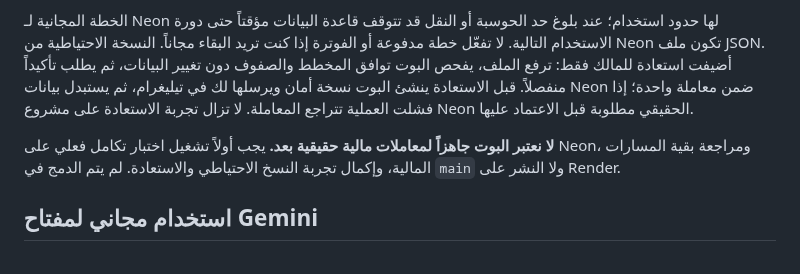
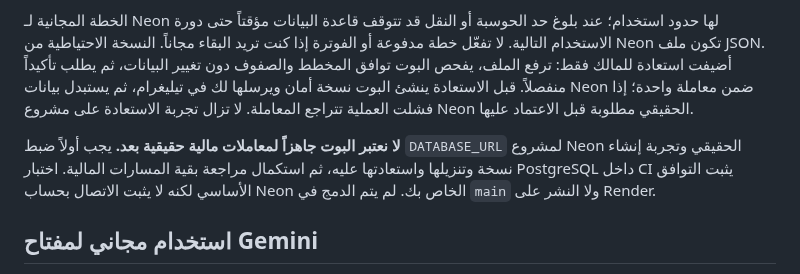
Before and after one commit to thexoldxman-collab/matar-bot, a Markdown page: AI_DEV_SETUP_AR.md, the part around the change. GitHub-like rendering.

Commit message:
Clarify remaining live Neon verification before financial use

```diff
--- a/AI_DEV_SETUP_AR.md
+++ b/AI_DEV_SETUP_AR.md
@@ -41,7 +41,7 @@
 
 الخطة المجانية لـ Neon لها حدود استخدام؛ عند بلوغ حد الحوسبة أو النقل قد تتوقف قاعدة البيانات مؤقتاً حتى دورة الاستخدام التالية. لا تفعّل خطة مدفوعة أو الفوترة إذا كنت تريد البقاء مجاناً. النسخة الاحتياطية من Neon تكون ملف JSON. أضيفت استعادة للمالك فقط: ترفع الملف، يفحص البوت توافق المخطط والصفوف دون تغيير البيانات، ثم يطلب تأكيداً منفصلاً. قبل الاستعادة ينشئ البوت نسخة أمان ويرسلها لك في تيليغرام، ثم يستبدل بيانات Neon ضمن معاملة واحدة؛ إذا فشلت العملية تتراجع المعاملة. لا تزال تجربة الاستعادة على مشروع Neon الحقيقي مطلوبة قبل الاعتماد عليها.
 
-**لا نعتبر البوت جاهزاً لمعاملات مالية حقيقية بعد.** يجب أولاً تشغيل اختبار تكامل فعلي على Neon، ومراجعة بقية المسارات المالية، وإكمال تجربة النسخ الاحتياطي والاستعادة. لم يتم الدمج في `main` ولا النشر على Render.
+**لا نعتبر البوت جاهزاً لمعاملات مالية حقيقية بعد.** يجب أولاً ضبط `DATABASE_URL` لمشروع Neon الحقيقي وتجربة إنشاء نسخة وتنزيلها واستعادتها عليه، ثم استكمال مراجعة بقية المسارات المالية. اختبار PostgreSQL داخل CI يثبت التوافق الأساسي لكنه لا يثبت الاتصال بحساب Neon الخاص بك. لم يتم الدمج في `main` ولا النشر على Render.
 
 ## استخدام مجاني لمفتاح Gemini
 استخدم مشروع Gemini API ضمن الخطة المجانية فقط، ولا تربط حساب فوترة أو تفعّل أي ترقية مدفوعة. قد تتوقف الميزة عند نفاد الحصة المجانية، وهذا أفضل من توليد رسوم. لا تضع المفتاح داخل الكود أو ترسله في المحادثة؛ أضفه في متغير البيئة الخاص بالخدمة فقط.
```
